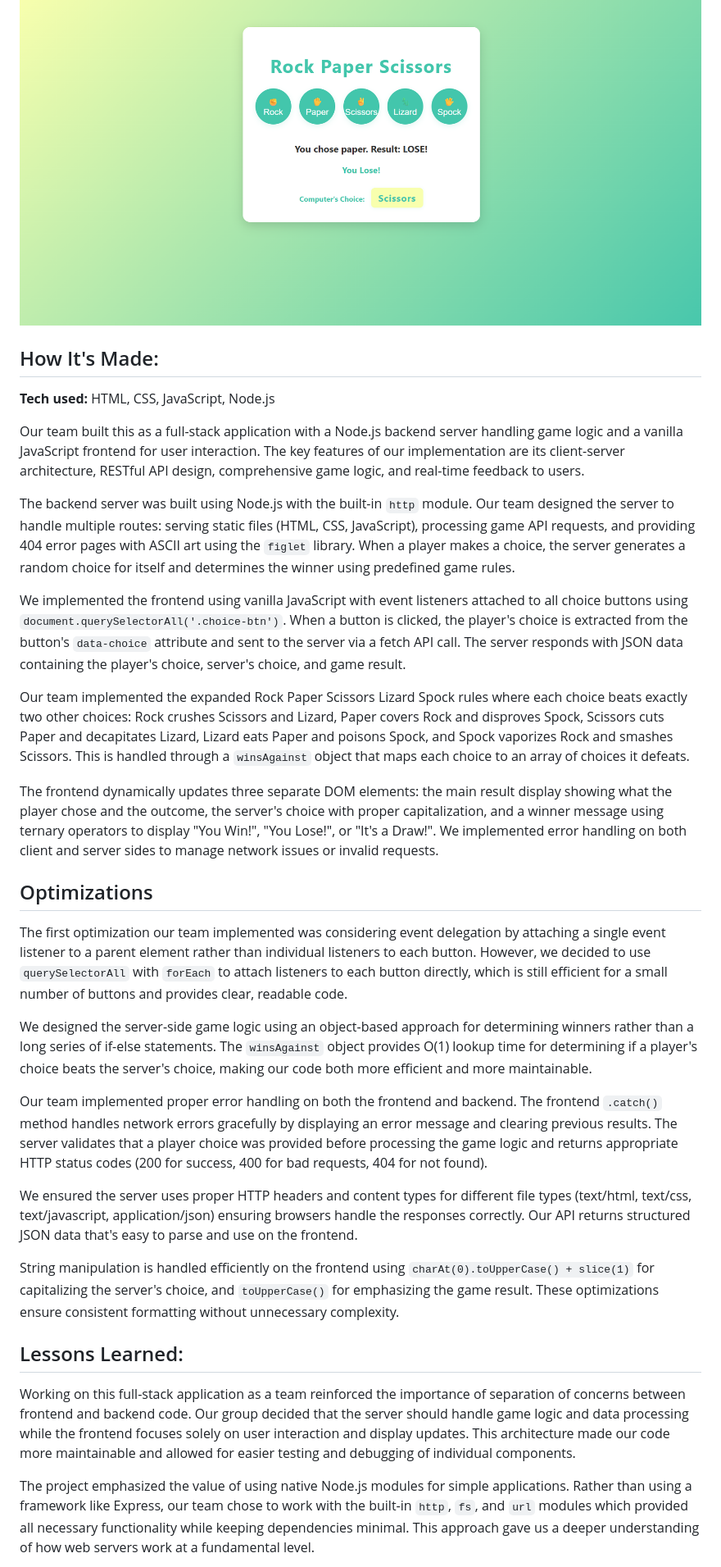
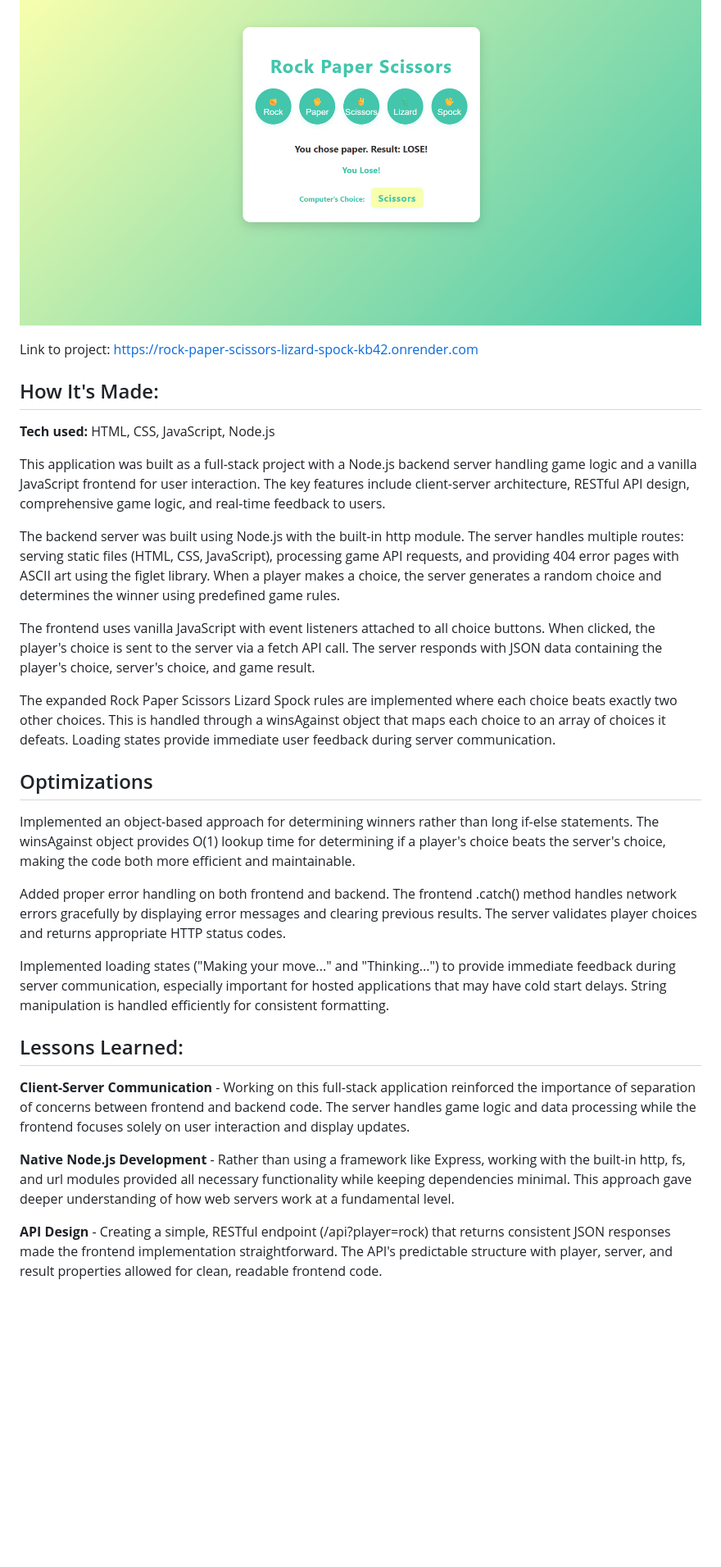
Before and after one commit to JackGer26/Rock-Paper-Scissors-Lizard-Spock, a Markdown page: README.md, the part around one of its changes. Shown at 82% size. GitHub-like rendering; blank space fills up the shorter version.

Commit message:
Update README with simplified format and Future Improvements section

```diff
--- a/README.md
+++ b/README.md
@@ -10,35 +3,30 @@ This is a full-stack web application developed as a collaborative mini-project t
 
 ![Rock Paper Scissors Lizard Spock Screenshot](./images/app-screenshot.png)
 
+Link to project: https://rock-paper-scissors-lizard-spock-kb42.onrender.com
+
 ## How It's Made:
-
 **Tech used:** HTML, CSS, JavaScript, Node.js
 
-Our team built this as a full-stack application with a Node.js backend server handling game logic and a vanilla JavaScript frontend for user interaction. The key features of our implementation are its client-server architecture, RESTful API design, comprehensive game logic, and real-time feedback to users.
+This application was built as a full-stack project with a Node.js backend server handling game logic and a vanilla JavaScript frontend for user interaction. The key features include client-server architecture, RESTful API design, comprehensive game logic, and real-time feedback to users.
 
-The backend server was built using Node.js with the built-in `http` module. Our team designed the server to handle multiple routes: serving static files (HTML, CSS, JavaScript), processing game API requests, and providing 404 error pages with ASCII art using the `figlet` library. When a player makes a choice, the server generates a random choice for itself and determines the winner using predefined game rules.
+The backend server was built using Node.js with the built-in http module. The server handles multiple routes: serving static files (HTML, CSS, JavaScript), processing game API requests, and providing 404 error pages with ASCII art using the figlet library. When a player makes a choice, the server generates a random choice and determines the winner using predefined game rules.
 
-We implemented the frontend using vanilla JavaScript with event listeners attached to all choice buttons using `document.querySelectorAll('.choice-btn')`. When a button is clicked, the player's choice is extracted from the button's `data-choice` attribute and sent to the server via a fetch API call. The server responds with JSON data containing the player's choice, server's choice, and game result.
+The frontend uses vanilla JavaScript with event listeners attached to all choice buttons. When clicked, the player's choice is sent to the server via a fetch API call. The server responds with JSON data containing the player's choice, server's choice, and game result.
 
-Our team implemented the expanded Rock Paper Scissors Lizard Spock rules where each choice beats exactly two other choices: Rock crushes Scissors and Lizard, Paper covers Rock and disproves Spock, Scissors cuts Paper and decapitates Lizard, Lizard eats Paper and poisons Spock, and Spock vaporizes Rock and smashes Scissors. This is handled through a `winsAgainst` object that maps each choice to an array of choices it defeats.
-
-The frontend dynamically updates three separate DOM elements: the main result display showing what the player chose and the outcome, the server's choice with proper capitalization, and a winner message using ternary operators to display "You Win!", "You Lose!", or "It's a Draw!". We implemented error handling on both client and server sides to manage network issues or invalid requests.
+The expanded Rock Paper Scissors Lizard Spock rules are implemented where each choice beats exactly two other choices. This is handled through a winsAgainst object that maps each choice to an array of choices it defeats. Loading states provide immediate user feedback during server communication.
 
 ## Optimizations
+Implemented an object-based approach for determining winners rather than long if-else statements. The winsAgainst object provides O(1) lookup time for determining if a player's choice beats the server's choice, making the code both more efficient and maintainable.
 
-The first optimization our team implemented was considering event delegation by attaching a single event listener to a parent element rather than individual listeners to each button. However, we decided to use `querySelectorAll` with `forEach` to attach listeners to each button directly, which is still efficient for a small number of buttons and provides clear, readable code.
+Added proper error handling on both frontend and backend. The frontend .catch() method handles network errors gracefully by displaying error messages and clearing previous results. The server validates player choices and returns appropriate HTTP status codes.
 
-We designed the server-side game logic using an object-based approach for determining winners rather than a long series of if-else statements. The `winsAgainst` object provides O(1) lookup time for determining if a player's choice beats the server's choice, making our code both more efficient and more maintainable.
-
-Our team implemented proper error handling on both the frontend and backend. The frontend `.catch()` method handles network errors gracefully by displaying an error message and clearing previous results. The server validates that a player choice was provided before processing the game logic and returns appropriate HTTP status codes (200 for success, 400 for bad requests, 404 for not found).
-
-We ensured the server uses proper HTTP headers and content types for different file types (text/html, text/css, text/javascript, application/json) ensuring browsers handle the responses correctly. Our API returns structured JSON data that's easy to parse and use on the frontend.
-
-String manipulation is handled efficiently on the frontend using `charAt(0).toUpperCase() + slice(1)` for capitalizing the server's choice, and `toUpperCase()` for emphasizing the game result. These optimizations ensure consistent formatting without unnecessary complexity.
+Implemented loading states ("Making your move..." and "Thinking...") to provide immediate feedback during server communication, especially important for hosted applications that may have cold start delays. String manipulation is handled efficiently for consistent formatting.
 
 ## Lessons Learned:
+**Client-Server Communication** - Working on this full-stack application reinforced the importance of separation of concerns between frontend and backend code. The server handles game logic and data processing while the frontend focuses solely on user interaction and display updates.
 
-Working on this full-stack application as a team reinforced the importance of separation of concerns between frontend and backend code. Our group decided that the server should handle game logic and data processing while the frontend focuses solely on user interaction and display updates. This architecture made our code more maintainable and allowed for easier testing and debugging of individual components.
+**Native Node.js Development** - Rather than using a framework like Express, working with the built-in http, fs, and url modules provided all necessary functionality while keeping dependencies minimal. This approach gave deeper understanding of how web servers work at a fundamental level.
 
-The project emphasized the value of using native Node.js modules for simple applications. Rather than using a framework like Express, our team chose to work with the built-in `http`, `fs`, and `url` modules which provided all necessary functionality while keeping dependencies minimal. This approach gave us a deeper understanding of how web servers work at a fundamental level.
+**API Design** - Creating a simple, RESTful endpoint (/api?player=rock) that returns consistent JSON responses made the frontend implementation straightforward. The API's predictable structure with player, server, and result properties allowed for clean, readable frontend code.
 
```
Also changed, not shown: other parts of README.md (+6 -11 lines).
